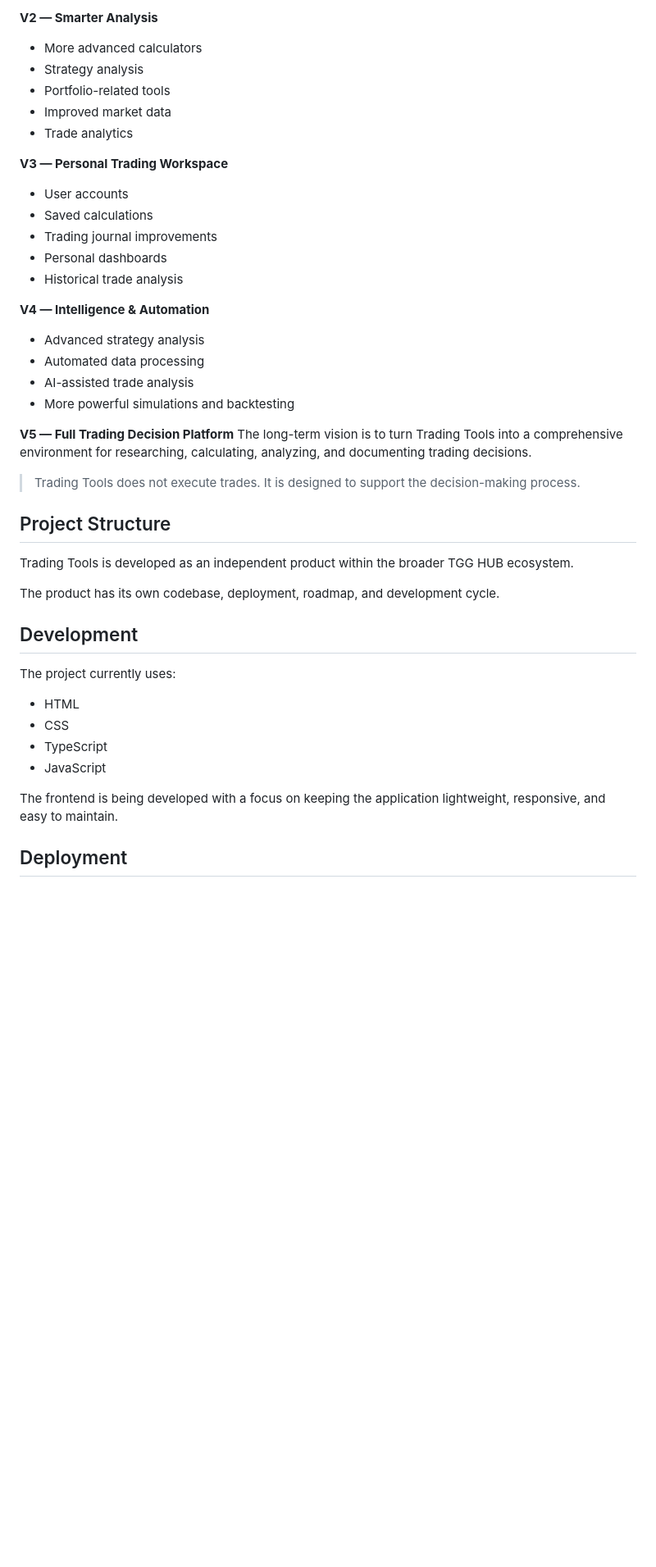
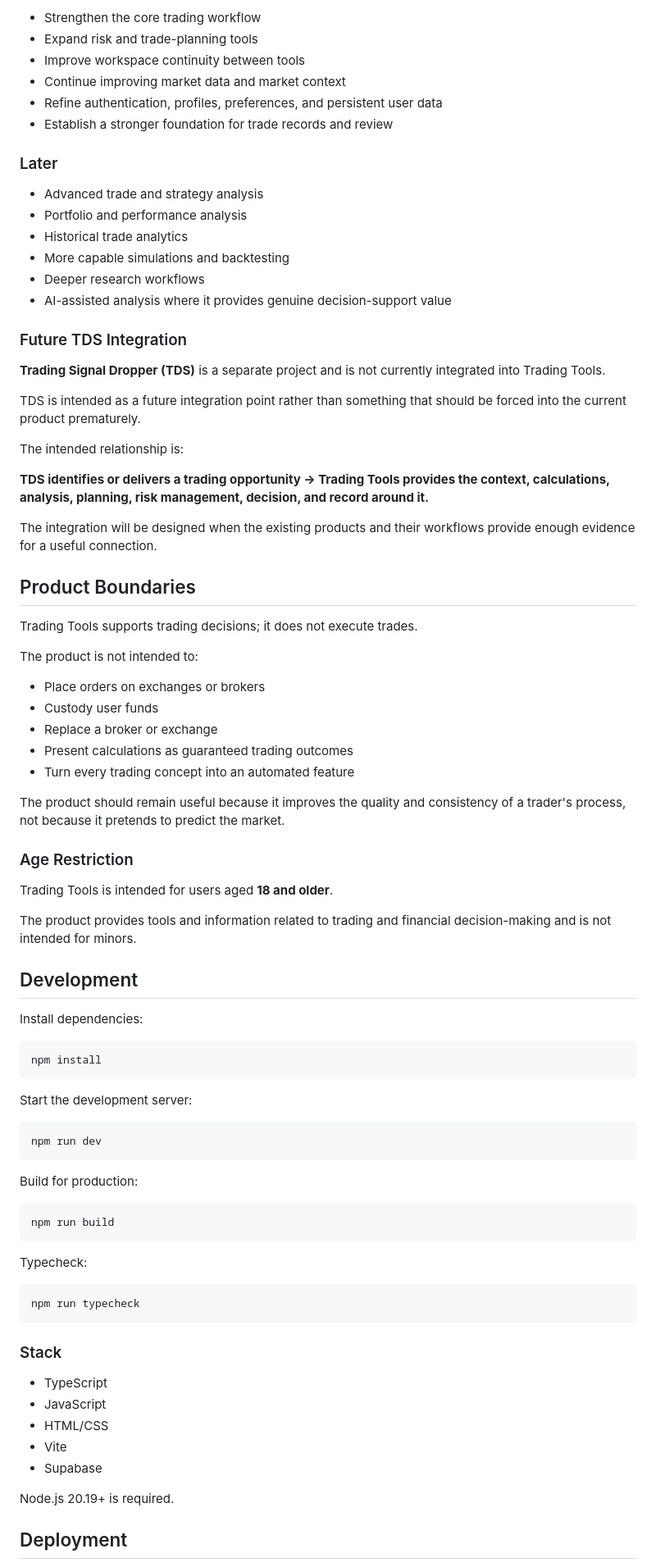
Before and after one commit to JJTGG/trading-tools, a Markdown page: README.md, the part around one of its changes. Shown at 82% size. GitHub-like rendering; blank space fills up the shorter version.

Commit message:
docs: update README for current product direction

```diff
--- a/README.md
+++ b/README.md
@@ -38,44 +69,81 @@ The first version focuses on practical tools for everyday trading decisions:
 
-**V2 — Smarter Analysis**
-- More advanced calculators
-- Strategy analysis
-- Portfolio-related tools
-- Improved market data
-- Trade analytics
+- Strengthen the core trading workflow
+- Expand risk and trade-planning tools
+- Improve workspace continuity between tools
+- Continue improving market data and market context
+- Refine authentication, profiles, preferences, and persistent user data
+- Establish a stronger foundation for trade records and review
 
-**V3 — Personal Trading Workspace**
-- User accounts
-- Saved calculations
-- Trading journal improvements
-- Personal dashboards
-- Historical trade analysis
+### Later
 
-**V4 — Intelligence & Automation**
-- Advanced strategy analysis
-- Automated data processing
-- AI-assisted trade analysis
-- More powerful simulations and backtesting
+- Advanced trade and strategy analysis
+- Portfolio and performance analysis
+- Historical trade analytics
+- More capable simulations and backtesting
+- Deeper research workflows
+- AI-assisted analysis where it provides genuine decision-support value
 
-**V5 — Full Trading Decision Platform**
-The long-term vision is to turn Trading Tools into a comprehensive environment for researching, calculating, analyzing, and documenting trading decisions.
+### Future TDS Integration
 
-> Trading Tools does not execute trades. It is designed to support the decision-making process.
+**Trading Signal Dropper (TDS)** is a separate project and is not currently integrated into Trading Tools.
 
-## Project Structure
+TDS is intended as a future integration point rather than something that should be forced into the current product prematurely.
 
-Trading Tools is developed as an independent product within the broader TGG HUB ecosystem.
+The intended relationship is:
 
-The product has its own codebase, deployment, roadmap, and development cycle.
+**TDS identifies or delivers a trading opportunity → Trading Tools provides the context, calculations, analysis, planning, risk management, decision, and record around it.**
+
+The integration will be designed when the existing products and their workflows provide enough evidence for a useful connection.
+
+## Product Boundaries
+
+Trading Tools supports trading decisions; it does not execute trades.
+
+The product is not intended to:
+
+- Place orders on exchanges or brokers
+- Custody user funds
+- Replace a broker or exchange
+- Present calculations as guaranteed trading outcomes
+- Turn every trading concept into an automated feature
+
+The product should remain useful because it improves the quality and consistency of a trader's process, not because it pretends to predict the market.
+
+### Age Restriction
+
+Trading Tools is intended for users aged **18 and older**.
+
+The product provides tools and information related to trading and financial decision-making and is not intended for minors.
 
 ## Development
 
-The project currently uses:
-- HTML
-- CSS
+Install dependencies:
+
+    npm install
+
+Start the development server:
+
+    npm run dev
+
+Build for production:
+
+    npm run build
+
+Typecheck:
+
+    npm run typecheck
+
+### Stack
+
 - TypeScript
 - JavaScript
+- HTML/CSS
+- Vite
+- Supabase
 
-The frontend is being developed with a focus on keeping the application lightweight, responsive, and easy to maintain.
+Node.js 20.19+ is required.
+
+
 
 ## Deployment
 
```
Also changed, not shown: other parts of README.md (+65 -36 lines).
